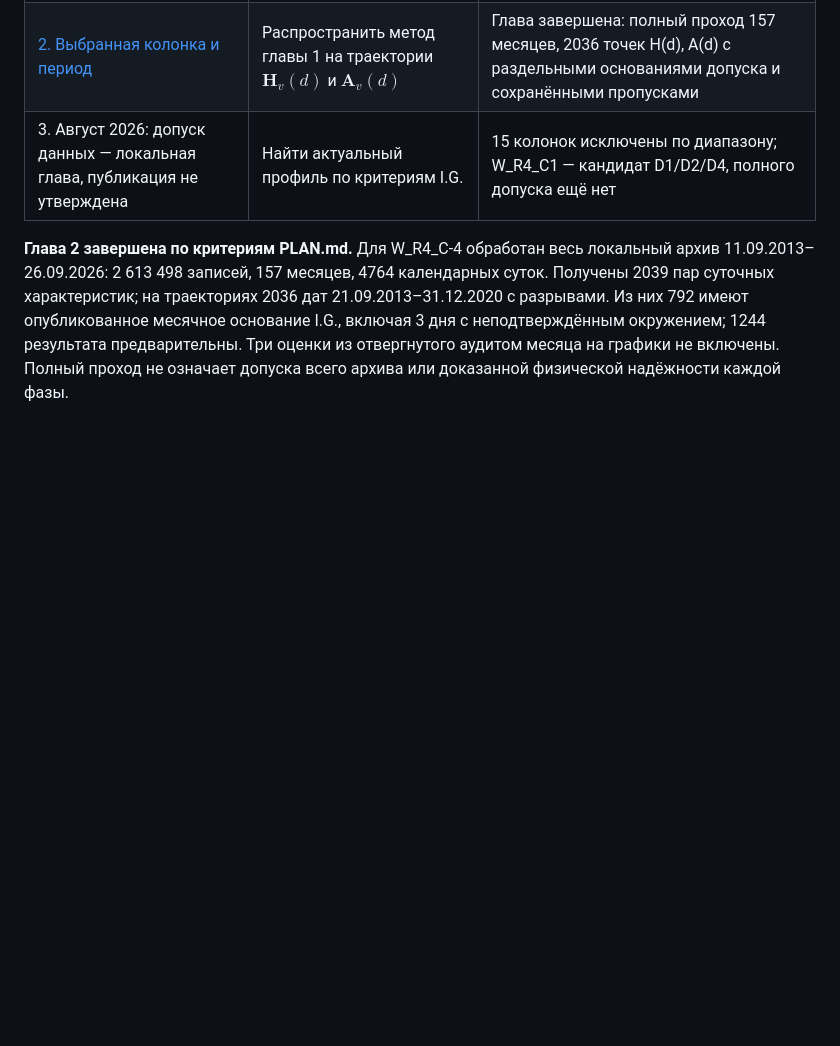
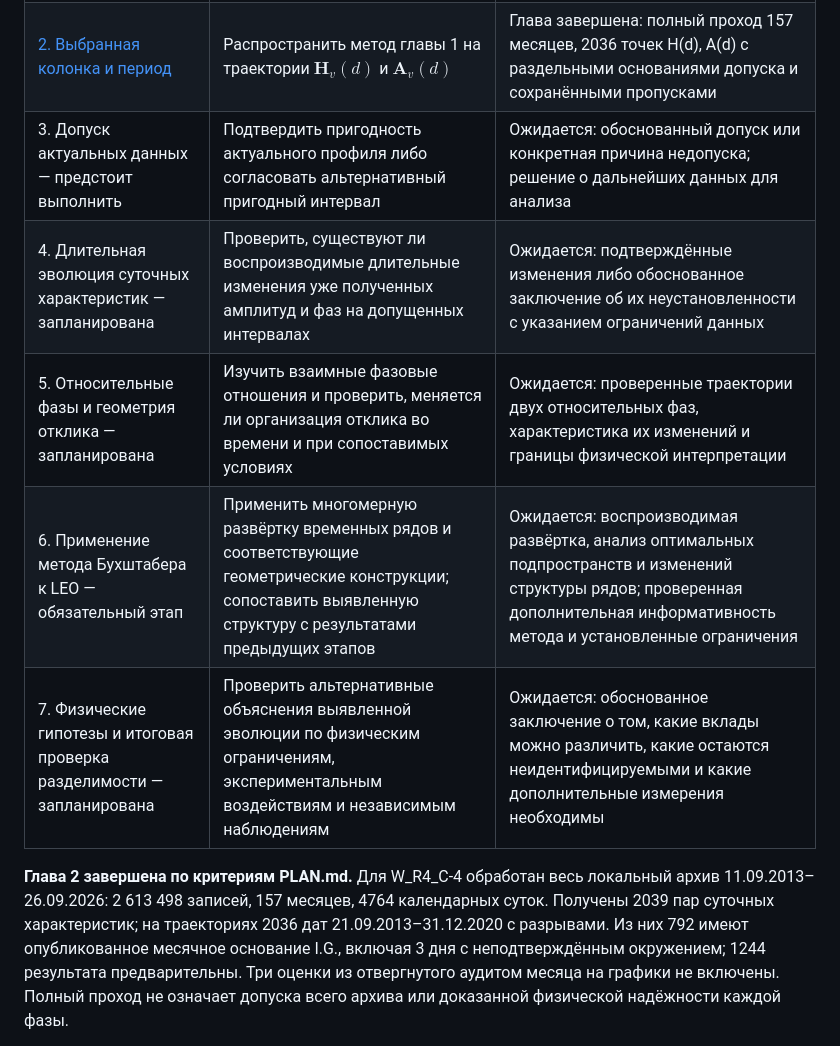
Before and after one commit to DimitriBolt/CO2Flux, a Markdown page: Project_description/Research_log/README.md, the part around the change. Drawn GitHub-style; blank space fills up the shorter version.

```diff
--- a/Project_description/Research_log/README.md
+++ b/Project_description/Research_log/README.md
@@ -35,7 +35,11 @@ $\mathbf H_v(d)\in\mathbb T_{24}^3$ — три времени максимумо
 |---|---|---|
 | [1. Октябрь 2017: исходный пример](01_october_2017.ipynb) | Получить сопоставимые амплитуды и сдвиги одной колонки | Месячные сдвиги 4,19 / 3,60 ч; рассчитана дневная изменчивость |
 | [2. Выбранная колонка и период](02_monthly_changes.ipynb) | Распространить метод главы 1 на траектории $\mathbf H_v(d)$ и $\mathbf A_v(d)$ | Глава завершена: полный проход 157 месяцев, 2036 точек H(d), A(d) с раздельными основаниями допуска и сохранёнными пропусками |
-| 3. Август 2026: допуск данных — локальная глава, публикация не утверждена | Найти актуальный профиль по критериям I.G. | 15 колонок исключены по диапазону; W_R4_C1 — кандидат D1/D2/D4, полного допуска ещё нет |
+| 3. Допуск актуальных данных — предстоит выполнить | Подтвердить пригодность актуального профиля либо согласовать альтернативный пригодный интервал | Ожидается: обоснованный допуск или конкретная причина недопуска; решение о дальнейших данных для анализа |
+| 4. Длительная эволюция суточных характеристик — запланирована | Проверить, существуют ли воспроизводимые длительные изменения уже полученных амплитуд и фаз на допущенных интервалах | Ожидается: подтверждённые изменения либо обоснованное заключение об их неустановленности с указанием ограничений данных |
+| 5. Относительные фазы и геометрия отклика — запланирована | Изучить взаимные фазовые отношения и проверить, меняется ли организация отклика во времени и при сопоставимых условиях | Ожидается: проверенные траектории двух относительных фаз, характеристика их изменений и границы физической интерпретации |
+| 6. Применение метода Бухштабера к LEO — обязательный этап | Применить многомерную развёртку временных рядов и соответствующие геометрические конструкции; сопоставить выявленную структуру с результатами предыдущих этапов | Ожидается: воспроизводимая развёртка, анализ оптимальных подпространств и изменений структуры рядов; проверенная дополнительная информативность метода и установленные ограничения |
+| 7. Физические гипотезы и итоговая проверка разделимости — запланирована | Проверить альтернативные объяснения выявленной эволюции по физическим ограничениям, экспериментальным воздействиям и независимым наблюдениям | Ожидается: обоснованное заключение о том, какие вклады можно различить, какие остаются неидентифицируемыми и какие дополнительные измерения необходимы |
 
 **Глава 2 завершена по критериям PLAN.md.** Для W_R4_C-4 обработан весь
 локальный архив 11.09.2013–26.09.2026: 2 613 498 записей, 157 месяцев,
```
Also changed, not shown: Project_description/Research_log/PLAN.md (+26 -2 lines).
